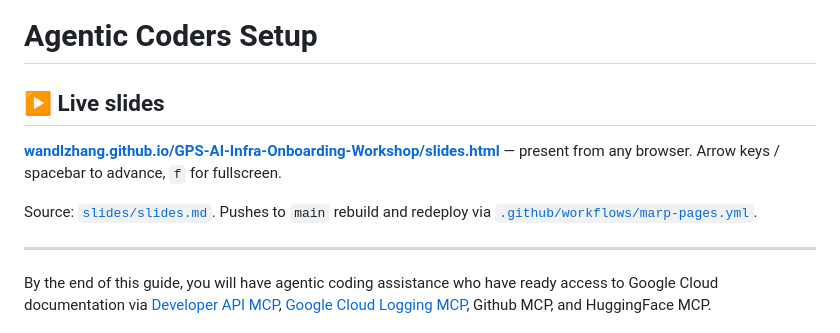
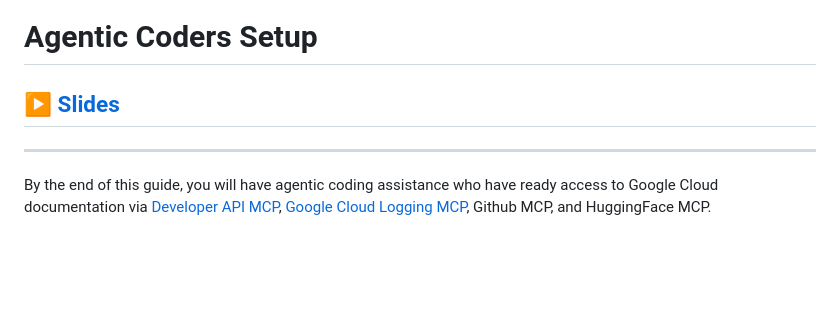
Before and after one commit to WandLZhang/GPS-AI-Infra-Onboarding-Workshop, a Markdown page: 01-foundational-tools/agentic-coder-setup/README.md, the part around the change. GitHub-like rendering; blank space fills up the shorter version.

Commit message:
docs: simplify slides link in README

```diff
--- a/01-foundational-tools/agentic-coder-setup/README.md
+++ b/01-foundational-tools/agentic-coder-setup/README.md
@@ -16,11 +16,7 @@ limitations under the License.
 
 # Agentic Coders Setup
 
-## ▶ Live slides
-
-**[wandlzhang.github.io/GPS-AI-Infra-Onboarding-Workshop/slides.html](https://wandlzhang.github.io/GPS-AI-Infra-Onboarding-Workshop/slides.html)** — present from any browser. Arrow keys / spacebar to advance, `f` for fullscreen.
-
-Source: [`slides/slides.md`](./slides/slides.md). Pushes to `main` rebuild and redeploy via [`.github/workflows/marp-pages.yml`](../../.github/workflows/marp-pages.yml).
+## ▶ [Slides](https://wandlzhang.github.io/GPS-AI-Infra-Onboarding-Workshop/slides.html)
 
 ---
 
```
